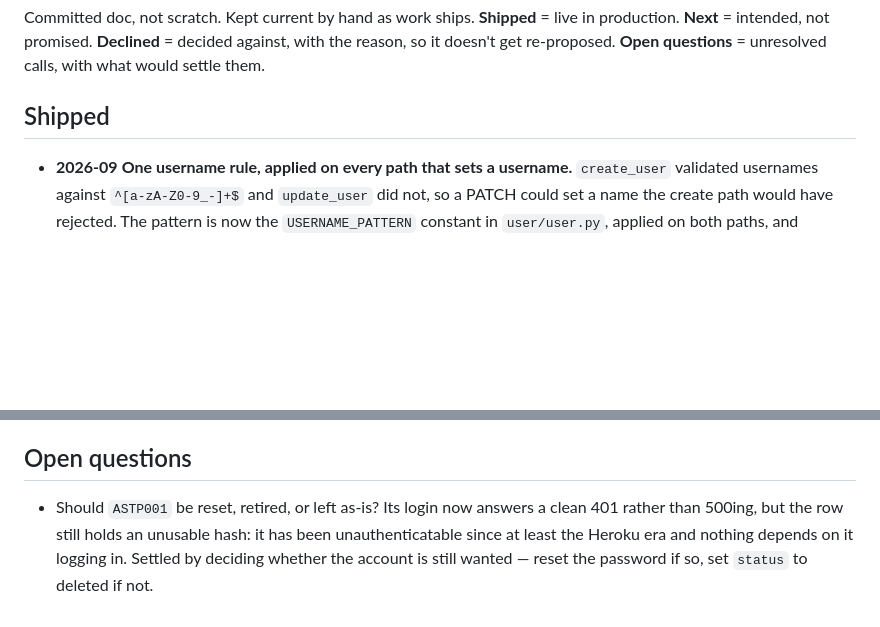
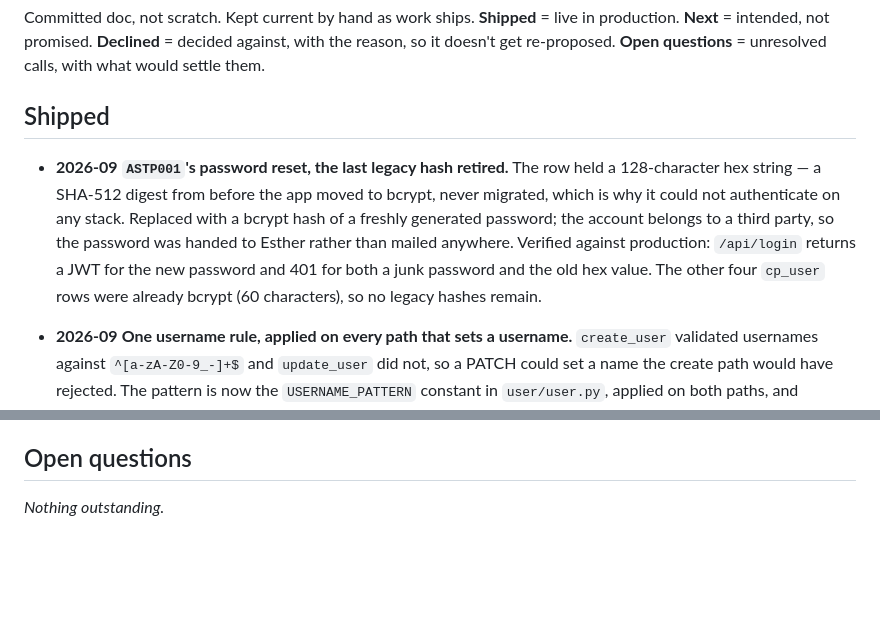
Before and after one commit to estherh5/api.crystalprism.io, a Markdown page: ROADMAP.md, 2 parts joined by grey strips. GitHub-like rendering; blank space fills up the shorter version.

Commit message:
Record the ASTP001 password reset
The row held a SHA-512 digest from before the app moved to bcrypt, which is
why it could not authenticate anywhere. Replaced with a bcrypt hash and
verified against production. No legacy hashes remain.

Co-Authored-By: Claude Opus 5 (1M context) <noreply@anthropic.com>
Claude-Session: https://claude.ai/code/session_01YSV5uRaSbx5LHEXB5sBL2p

```diff
--- a/ROADMAP.md
+++ b/ROADMAP.md
@@ -6,6 +6,14 @@ Committed doc, not scratch. Kept current by hand as work ships.
 **Open questions** = unresolved calls, with what would settle them.
 
 ## Shipped
+
+- **2026-09** **`ASTP001`'s password reset, the last legacy hash retired.** The row held a
+  128-character hex string — a SHA-512 digest from before the app moved to bcrypt, never migrated,
+  which is why it could not authenticate on any stack. Replaced with a bcrypt hash of a freshly
+  generated password; the account belongs to a third party, so the password was handed to Esther
+  rather than mailed anywhere. Verified against production: `/api/login` returns a JWT for the new
+  password and 401 for both a junk password and the old hex value. The other four `cp_user` rows
+  were already bcrypt (60 characters), so no legacy hashes remain.
 
 - **2026-09** **One username rule, applied on every path that sets a username.** `create_user`
   validated usernames against `^[a-zA-Z0-9_-]+$` and `update_user` did not, so a PATCH could set
@@ -70,7 +78,4 @@ _Nothing outstanding._
 
 ## Open questions
 
-- Should `ASTP001` be reset, retired, or left as-is? Its login now answers a clean 401 rather
-  than 500ing, but the row still holds an unusable hash: it has been unauthenticatable since at
-  least the Heroku era and nothing depends on it logging in. Settled by deciding whether the
-  account is still wanted — reset the password if so, set `status` to deleted if not.
+_Nothing outstanding._
```
